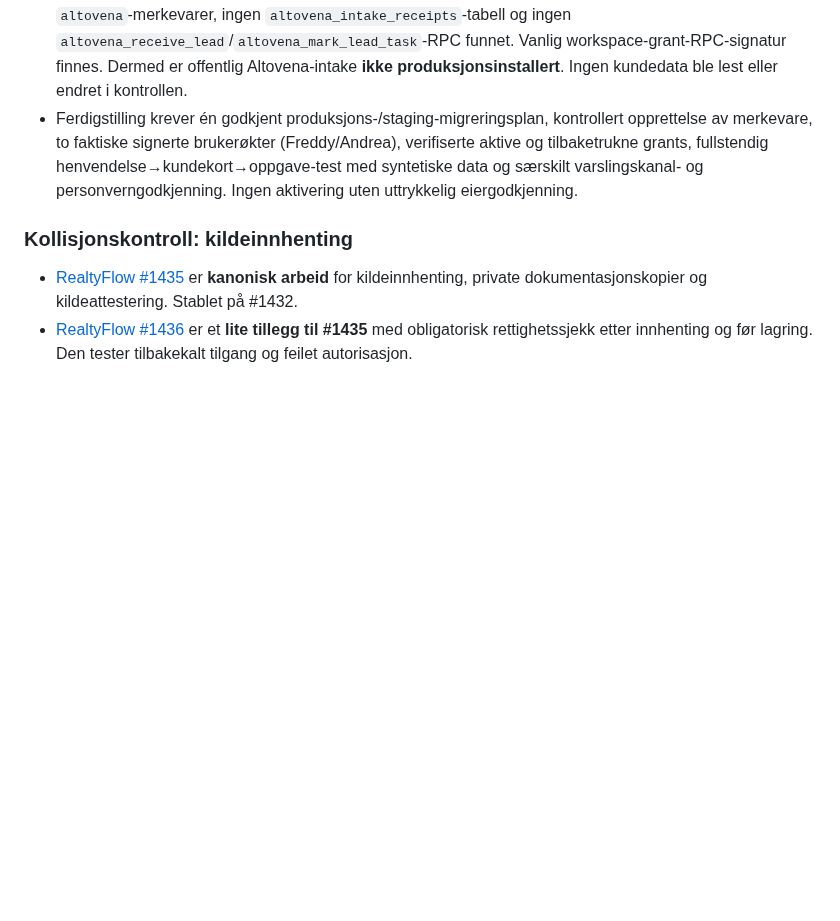
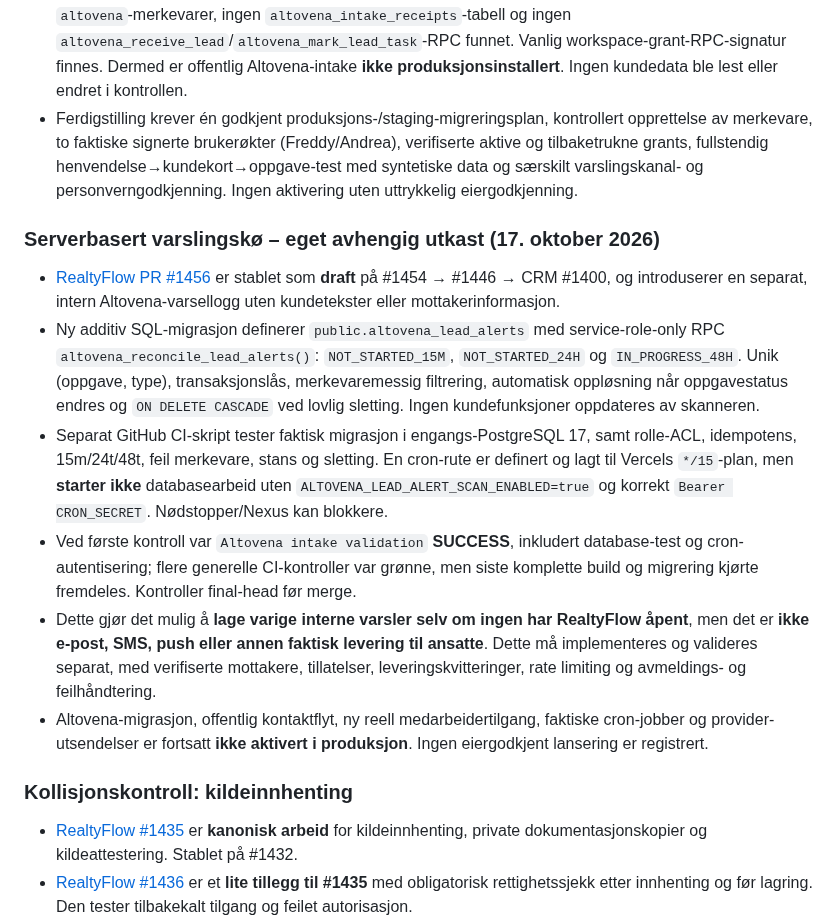
Before and after one commit to freddybremseth-coder/Altovena, a Markdown page: docs/ALTOVENA_MASTER_ROADMAP.md, the part around the change. GitHub-like rendering; blank space fills up the shorter version.

Commit message:
Record Altovena #1456 durable internal alert queue in shared roadmap

```diff
--- a/docs/ALTOVENA_MASTER_ROADMAP.md
+++ b/docs/ALTOVENA_MASTER_ROADMAP.md
@@ -206,6 +206,15 @@ Altovena er **ikke én monolittisk Git-gren**. Produktene har egne kode-/dataeie
 - Under **skrivebeskyttet** kontroll av tilkoblet Supabase-prosjekt **RealtyflowPRO**, 17. oktober, ble 0 `altovena`-merkevarer, ingen `altovena_intake_receipts`-tabell og ingen `altovena_receive_lead`/`altovena_mark_lead_task`-RPC funnet. Vanlig workspace-grant-RPC-signatur finnes. Dermed er offentlig Altovena-intake **ikke produksjonsinstallert**. Ingen kundedata ble lest eller endret i kontrollen.
 - Ferdigstilling krever én godkjent produksjons-/staging-migreringsplan, kontrollert opprettelse av merkevare, to faktiske signerte brukerøkter (Freddy/Andrea), verifiserte aktive og tilbaketrukne grants, fullstendig henvendelse→kundekort→oppgave-test med syntetiske data og særskilt varslingskanal- og personverngodkjenning. Ingen aktivering uten uttrykkelig eiergodkjenning.
 
+### Serverbasert varslingskø – eget avhengig utkast (17. oktober 2026)
+
+- [RealtyFlow PR #1456](https://github.com/freddybremseth-coder/realtyflow-pro/pull/1456) er stablet som **draft** på #1454 → #1446 → CRM #1400, og introduserer en separat, intern Altovena-varsellogg uten kundetekster eller mottakerinformasjon.
+- Ny additiv SQL-migrasjon definerer `public.altovena_lead_alerts` med service-role-only RPC `altovena_reconcile_lead_alerts()`: `NOT_STARTED_15M`, `NOT_STARTED_24H` og `IN_PROGRESS_48H`. Unik (oppgave, type), transaksjonslås, merkevaremessig filtrering, automatisk oppløsning når oppgavestatus endres og `ON DELETE CASCADE` ved lovlig sletting. Ingen kundefunksjoner oppdateres av skanneren.
+- Separat GitHub CI-skript tester faktisk migrasjon i engangs-PostgreSQL 17, samt rolle-ACL, idempotens, 15m/24t/48t, feil merkevare, stans og sletting. En cron-rute er definert og lagt til Vercels `*/15`-plan, men **starter ikke** databasearbeid uten `ALTOVENA_LEAD_ALERT_SCAN_ENABLED=true` og korrekt `Bearer CRON_SECRET`. Nødstopper/Nexus kan blokkere.
+- Ved første kontroll var `Altovena intake validation` **SUCCESS**, inkludert database-test og cron-autentisering; flere generelle CI-kontroller var grønne, men siste komplette build og migrering kjørte fremdeles. Kontroller final-head før merge.
+- Dette gjør det mulig å **lage varige interne varsler selv om ingen har RealtyFlow åpent**, men det er **ikke e-post, SMS, push eller annen faktisk levering til ansatte**. Dette må implementeres og valideres separat, med verifiserte mottakere, tillatelser, leveringskvitteringer, rate limiting og avmeldings- og feilhåndtering.
+- Altovena-migrasjon, offentlig kontaktflyt, ny reell medarbeidertilgang, faktiske cron-jobber og provider-utsendelser er fortsatt **ikke aktivert i produksjon**. Ingen eiergodkjent lansering er registrert.
+
 ### Kollisjonskontroll: kildeinnhenting
 
 - [RealtyFlow #1435](https://github.com/freddybremseth-coder/realtyflow-pro/pull/1435) er **kanonisk arbeid** for kildeinnhenting, private dokumentasjonskopier og kildeattestering. Stablet på #1432.
```
